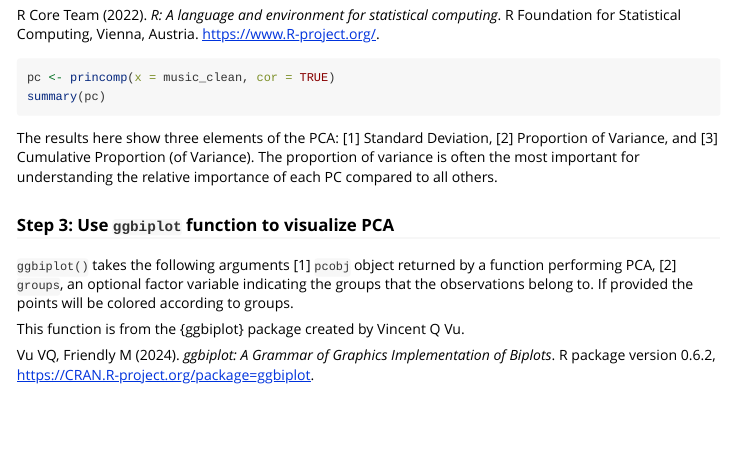
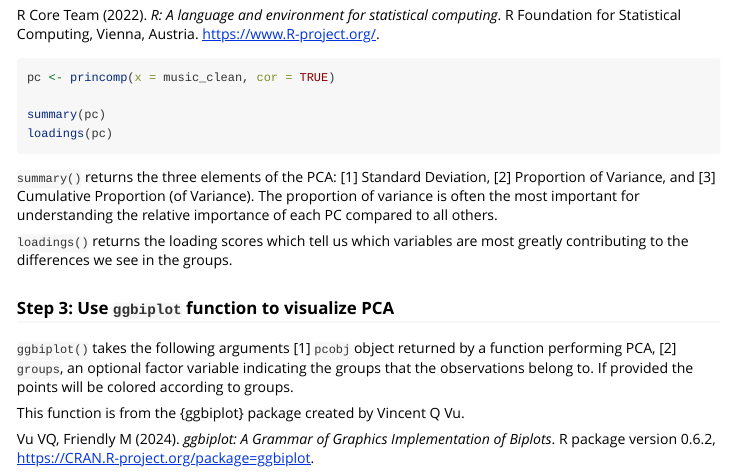
Before and after one commit to kierstenbell/PCAmethod-Kiersten, an R Markdown document (vignettes/PCAmethod.Rmd): the page in a window 1100 px wide, from 3630 px down. Rendered offline with R 4.5, knitr and Pandoc, with nearby package versions; the code chunks are not run, so their results and figures are left out; long lines of code are wrapped.

Commit message:
loadings commit

````diff
--- a/vignettes/PCAmethod.Rmd
+++ b/vignettes/PCAmethod.Rmd
@@ -233,13 +233,18 @@ R Core Team (2022). _R: A language and environment for statistical computing_. R
 
 ```{r}
 pc <- princomp(x = music_clean, cor = TRUE)
+
 summary(pc)
+loadings(pc)
 ```
 
-The results here show three elements of the PCA: [1] Standard Deviation,
+`summary()` returns the three elements of the PCA: [1] Standard Deviation,
 [2] Proportion of Variance, and [3] Cumulative Proportion (of Variance). The
 proportion of variance is often the most important for understanding the
 relative importance of each PC compared to all others.
+
+`loadings()` returns the loading scores which tell us which variables are most
+greatly contributing to the differences we see in the groups.
 
 ### Step 3: Use `ggbiplot` function to visualize PCA
 
````
